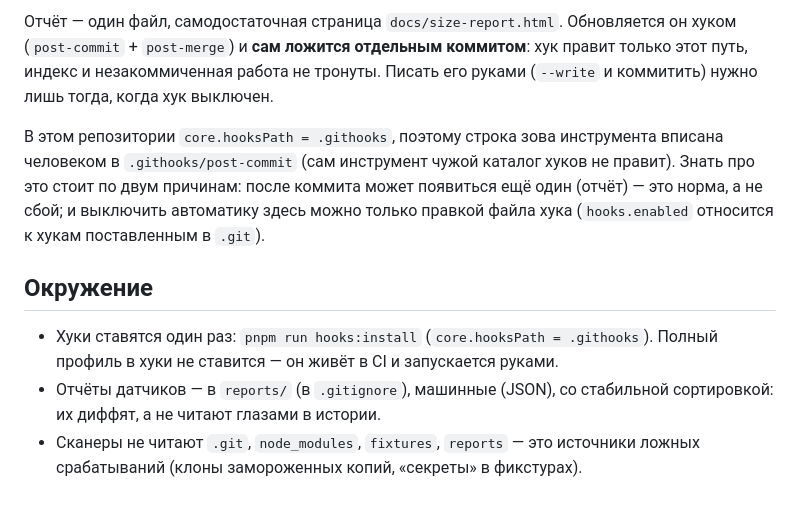
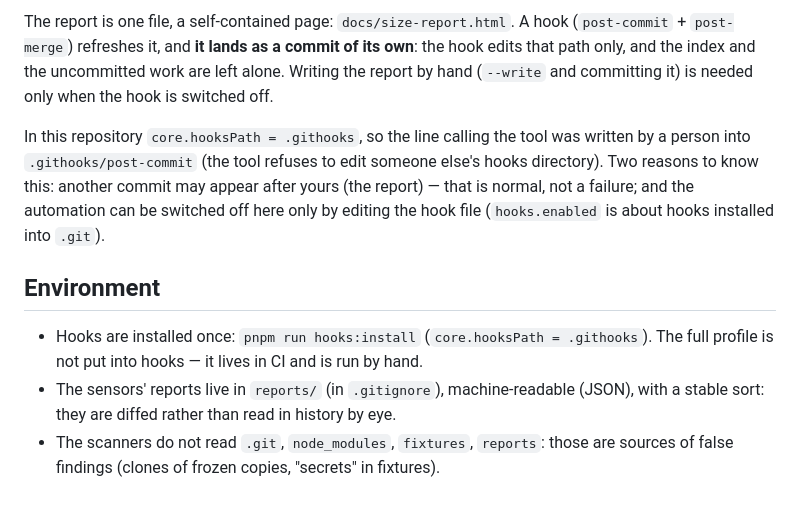
Before and after one commit to vernikr/size-report, a Markdown page: AGENTS.md, the part around one of its changes. Drawn GitHub-style.

```diff
--- a/AGENTS.md
+++ b/AGENTS.md
@@ -78,20 +85,20 @@ Gate-Change: <причина — что изменилось, по какому
 
-Отчёт — один файл, самодостаточная страница `docs/size-report.html`. Обновляется он
-хуком (`post-commit` + `post-merge`) и **сам ложится отдельным коммитом**: хук правит
-только этот путь, индекс и незакоммиченная работа не тронуты. Писать его руками
-(`--write` и коммитить) нужно лишь тогда, когда хук выключен.
+The report is one file, a self-contained page: `docs/size-report.html`. A hook
+(`post-commit` + `post-merge`) refreshes it, and **it lands as a commit of its own**: the hook
+edits that path only, and the index and the uncommitted work are left alone. Writing the report
+by hand (`--write` and committing it) is needed only when the hook is switched off.
 
-В этом репозитории `core.hooksPath = .githooks`, поэтому строка зова инструмента
-вписана человеком в `.githooks/post-commit` (сам инструмент чужой каталог хуков не
-правит). Знать про это стоит по двум причинам: после коммита может появиться ещё
-один (отчёт) — это норма, а не сбой; и выключить автоматику здесь можно только
-правкой файла хука (`hooks.enabled` относится к хукам поставленным в `.git`).
+In this repository `core.hooksPath = .githooks`, so the line calling the tool was written by a
+person into `.githooks/post-commit` (the tool refuses to edit someone else's hooks directory).
+Two reasons to know this: another commit may appear after yours (the report) — that is normal,
+not a failure; and the automation can be switched off here only by editing the hook file
+(`hooks.enabled` is about hooks installed into `.git`).
 
-## Окружение
+## Environment
 
-- Хуки ставятся один раз: `pnpm run hooks:install` (`core.hooksPath = .githooks`).
-  Полный профиль в хуки не ставится — он живёт в CI и запускается руками.
-- Отчёты датчиков — в `reports/` (в `.gitignore`), машинные (JSON), со стабильной
-  сортировкой: их диффят, а не читают глазами в истории.
-- Сканеры не читают `.git`, `node_modules`, `fixtures`, `reports` — это источники
-  ложных срабатываний (клоны замороженных копий, «секреты» в фикстурах).
+- Hooks are installed once: `pnpm run hooks:install` (`core.hooksPath = .githooks`). The full
+  profile is not put into hooks — it lives in CI and is run by hand.
+- The sensors' reports live in `reports/` (in `.gitignore`), machine-readable (JSON), with a
+  stable sort: they are diffed rather than read in history by eye.
+- The scanners do not read `.git`, `node_modules`, `fixtures`, `reports`: those are sources of
+  false findings (clones of frozen copies, "secrets" in fixtures).
```
Also changed, not shown: other parts of AGENTS.md (+63 -56 lines), worklog/0099-markdown-agents-module.md (added, +57 -0 lines), 1 other file.
